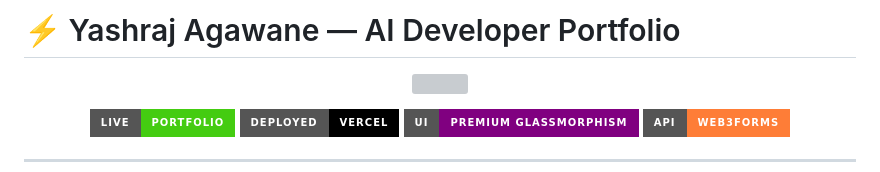
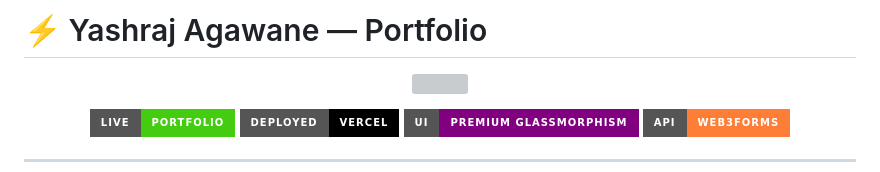
Before and after one commit to yashrajagawane/yashraj-portfolio, a Markdown page: README.md, the part around the change. Drawn GitHub-style; badges without logos; grey boxes are pictures that could not be loaded.

Commit message:
Update portfolio title in README.md

```diff
--- a/README.md
+++ b/README.md
@@ -1,4 +1,4 @@
-# ⚡ Yashraj Agawane — AI Developer Portfolio
+# ⚡ Yashraj Agawane — Portfolio
 
 <p align="center">
   <img src="https://readme-typing-svg.herokuapp.com?font=JetBrains+Mono&size=26&duration=3000&color=FF3B3B&center=true&vCenter=true&width=600&lines=AI+Developer;Machine+Learning+Enthusiast;Building+Intelligent+Systems;Crafting+Premium+Web+Experiences" />
```
